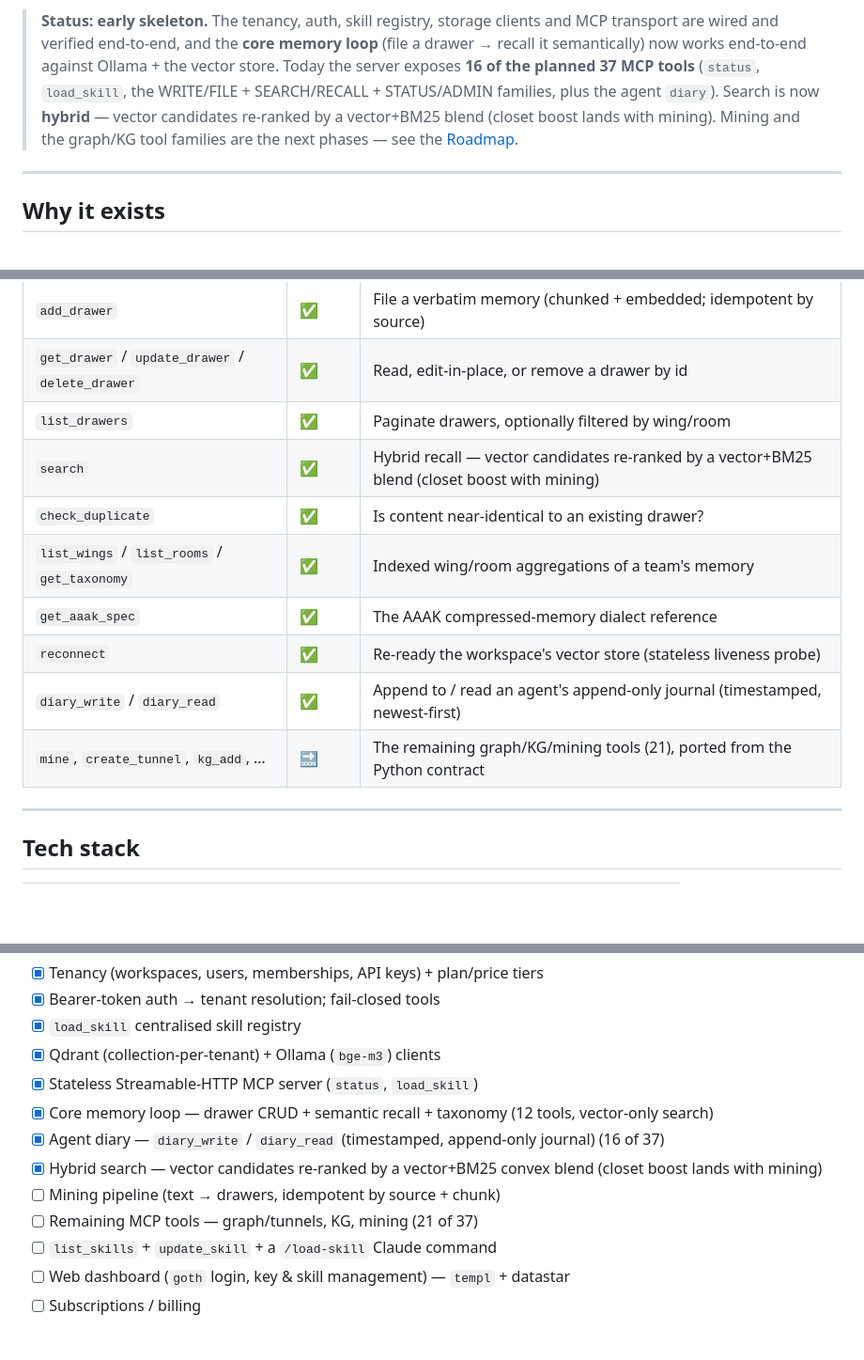
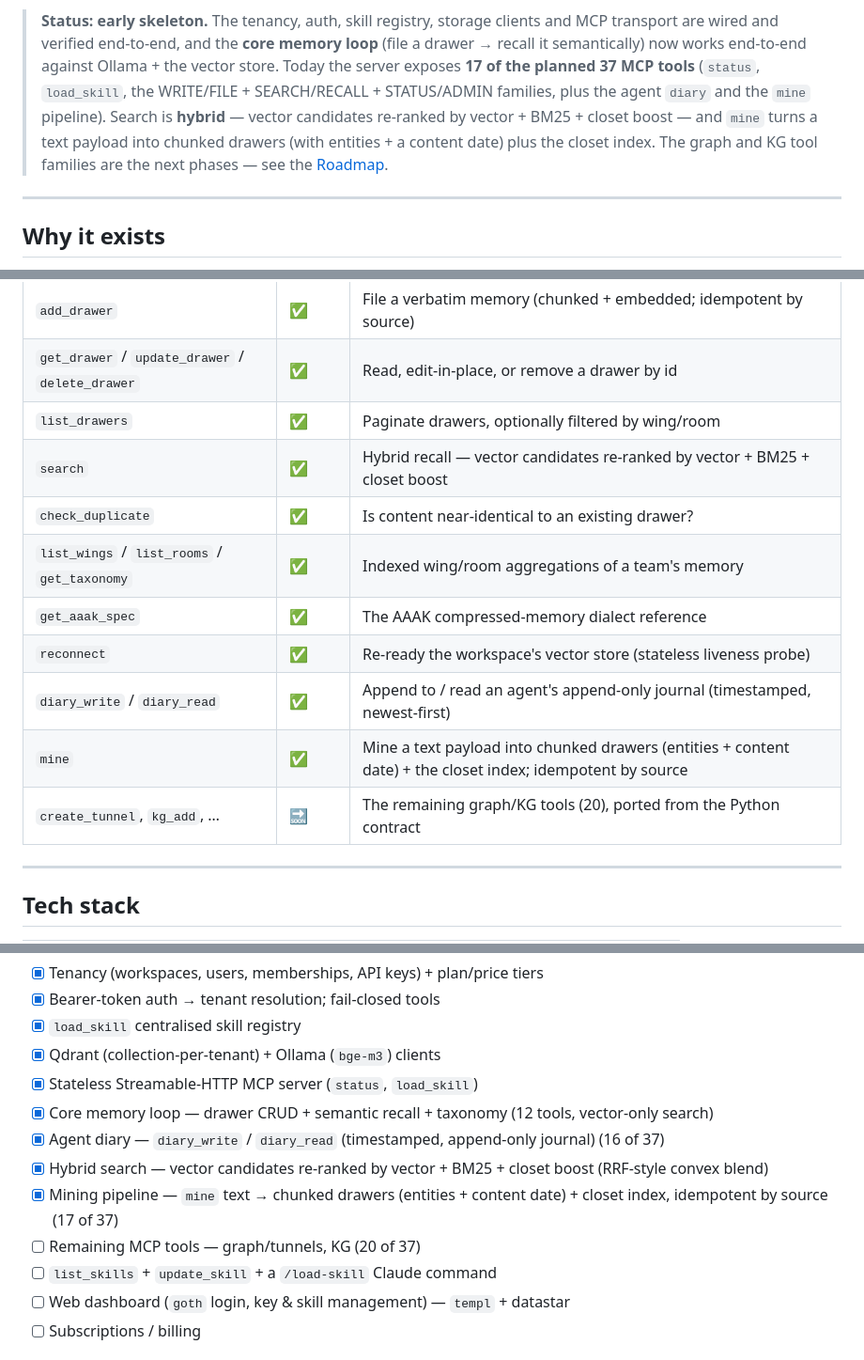
Before and after one commit to atvirokodosprendimai/agentsmemory, a Markdown page: README.md, 3 parts joined by grey strips. Shown at 94% size. Rendered like a GitHub page; blank space fills up the shorter version.

Commit message:
docs: README — mine tool + full hybrid search (17/37)
Co-Authored-By: Claude Opus 4.8 (1M context) <noreply@anthropic.com>

```diff
--- a/README.md
+++ b/README.md
@@ -12,11 +12,13 @@ versioned skills** the team keeps up to date.
 > **Status: early skeleton.** The tenancy, auth, skill registry, storage clients
 > and MCP transport are wired and verified end-to-end, and the **core memory
 > loop** (file a drawer → recall it semantically) now works end-to-end against
-> Ollama + the vector store. Today the server exposes **16 of the planned 37 MCP
+> Ollama + the vector store. Today the server exposes **17 of the planned 37 MCP
 > tools** (`status`, `load_skill`, the WRITE/FILE + SEARCH/RECALL + STATUS/ADMIN
-> families, plus the agent `diary`). Search is now **hybrid** — vector candidates
-> re-ranked by a vector+BM25 blend (closet boost lands with mining). Mining and the
-> graph/KG tool families are the next phases — see the [Roadmap](#roadmap).
+> families, plus the agent `diary` and the `mine` pipeline). Search is **hybrid** —
+> vector candidates re-ranked by vector + BM25 + closet boost — and `mine` turns a
+> text payload into chunked drawers (with entities + a content date) plus the
+> closet index. The graph and KG tool families are the next phases — see the
+> [Roadmap](#roadmap).
 
 ---
 
@@ -138,13 +140,14 @@ shared, versioned source of truth** and its agents pull from it:
 | `add_drawer` | ✅ | File a verbatim memory (chunked + embedded; idempotent by source) |
 | `get_drawer` / `update_drawer` / `delete_drawer` | ✅ | Read, edit-in-place, or remove a drawer by id |
 | `list_drawers` | ✅ | Paginate drawers, optionally filtered by wing/room |
-| `search` | ✅ | Hybrid recall — vector candidates re-ranked by a vector+BM25 blend (closet boost with mining) |
+| `search` | ✅ | Hybrid recall — vector candidates re-ranked by vector + BM25 + closet boost |
 | `check_duplicate` | ✅ | Is content near-identical to an existing drawer? |
 | `list_wings` / `list_rooms` / `get_taxonomy` | ✅ | Indexed wing/room aggregations of a team's memory |
 | `get_aaak_spec` | ✅ | The AAAK compressed-memory dialect reference |
 | `reconnect` | ✅ | Re-ready the workspace's vector store (stateless liveness probe) |
 | `diary_write` / `diary_read` | ✅ | Append to / read an agent's append-only journal (timestamped, newest-first) |
-| `mine`, `create_tunnel`, `kg_add`, … | 🔜 | The remaining graph/KG/mining tools (21), ported from the Python contract |
+| `mine` | ✅ | Mine a text payload into chunked drawers (entities + content date) + the closet index; idempotent by source |
+| `create_tunnel`, `kg_add`, … | 🔜 | The remaining graph/KG tools (20), ported from the Python contract |
 
 ---
 
@@ -273,9 +276,9 @@ called). Schema changes are additive migrations under `db/migrations/`.
 - [x] Stateless Streamable-HTTP MCP server (`status`, `load_skill`)
 - [x] Core memory loop — drawer CRUD + semantic recall + taxonomy (12 tools, vector-only search)
 - [x] Agent diary — `diary_write` / `diary_read` (timestamped, append-only journal) (16 of 37)
-- [x] Hybrid search — vector candidates re-ranked by a vector+BM25 convex blend (closet boost lands with mining)
-- [ ] Mining pipeline (text → drawers, idempotent by source + chunk)
-- [ ] Remaining MCP tools — graph/tunnels, KG, mining (21 of 37)
+- [x] Hybrid search — vector candidates re-ranked by vector + BM25 + closet boost (RRF-style convex blend)
+- [x] Mining pipeline — `mine` text → chunked drawers (entities + content date) + closet index, idempotent by source (17 of 37)
+- [ ] Remaining MCP tools — graph/tunnels, KG (20 of 37)
 - [ ] `list_skills` + `update_skill` + a `/load-skill` Claude command
 - [ ] Web dashboard (`goth` login, key & skill management) — `templ` + datastar
 - [ ] Subscriptions / billing
```
